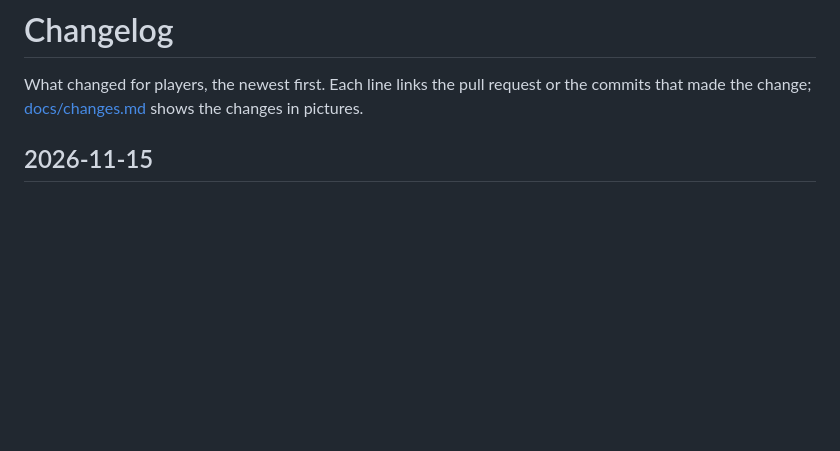
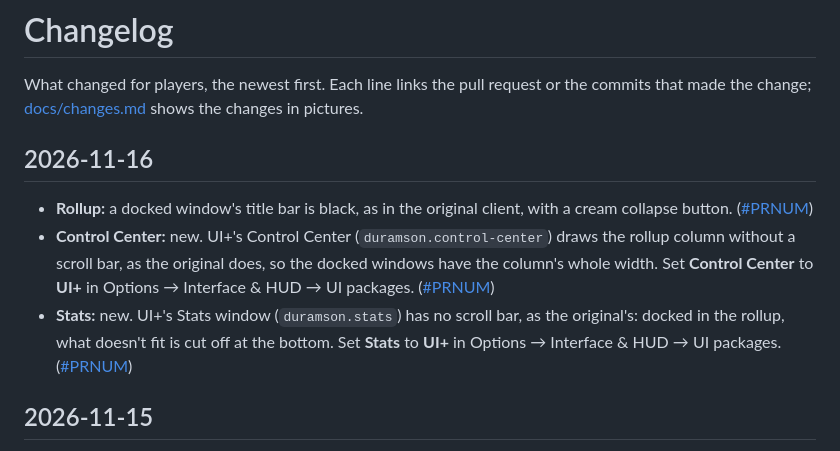
Before and after one commit to duramson/spiritech-ui-plus, a Markdown page: CHANGELOG.md, the part around the change. Drawn GitHub-style; blank space fills up the shorter version.

```diff
--- a/CHANGELOG.md
+++ b/CHANGELOG.md
@@ -2,6 +2,17 @@
 
 What changed for players, the newest first. Each line links the pull request or the commits that made the change;
 [docs/changes.md](docs/changes.md) shows the changes in pictures.
+
+## 2026-11-16
+
+- **Rollup:** a docked window's title bar is black, as in the original client, with a cream collapse button.
+  ([#PRNUM](https://github.com/duramson/spiritech-ui-plus/pull/PRNUM))
+- **Control Center:** new. UI+'s Control Center (`duramson.control-center`) draws the rollup column without a scroll
+  bar, as the original does, so the docked windows have the column's whole width. Set **Control Center** to **UI+**
+  in Options → Interface & HUD → UI packages. ([#PRNUM](https://github.com/duramson/spiritech-ui-plus/pull/PRNUM))
+- **Stats:** new. UI+'s Stats window (`duramson.stats`) has no scroll bar, as the original's: docked in the rollup,
+  what doesn't fit is cut off at the bottom. Set **Stats** to **UI+** in Options → Interface & HUD → UI packages.
+  ([#PRNUM](https://github.com/duramson/spiritech-ui-plus/pull/PRNUM))
 
 ## 2026-11-15
 
```
Also changed, not shown: README.md (+10 -7 lines), docs/changes.md (+23 -0 lines), docs/images/rollup.png (added), 10 other files.
